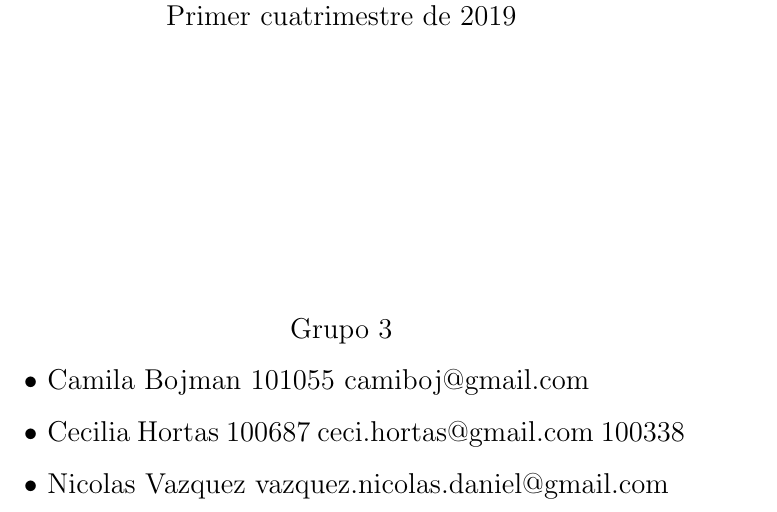
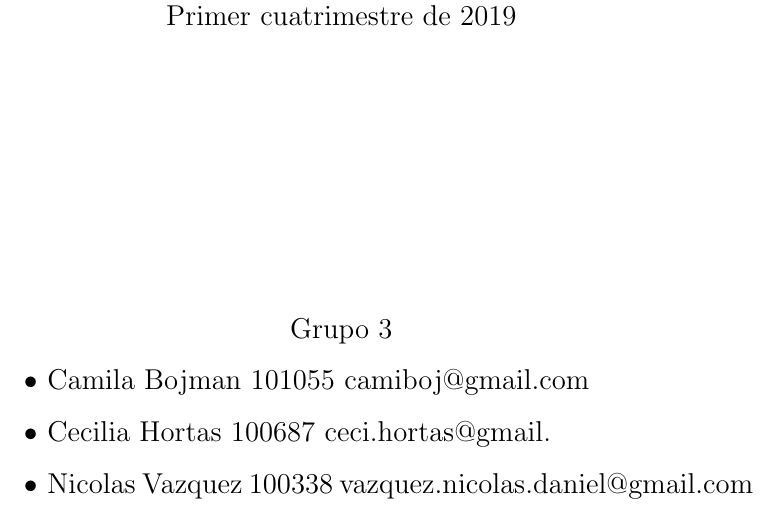
Before and after one commit to ndvazquez/TDP1-Portal, a LaTeX document (inform/technique-doc.tex): part of page 1 of 3, cut so that both start at the same text. Compiled offline with pdfLaTeX.

Commit message:
Fix in first page

```diff
--- a/inform/technique-doc.tex
+++ b/inform/technique-doc.tex
@@ -49,8 +49,8 @@
 			\grupo
 			\begin{itemize}
 				\item Camila Bojman 101055 camiboj@gmail.com
-				\item Cecilia Hortas 100687 ceci.hortas@gmail.com 100338
-				\item Nicolas Vazquez  vazquez.nicolas.daniel@gmail.com
+				\item Cecilia Hortas 100687 ceci.hortas@gmail.
+				\item Nicolas Vazquez 100338 vazquez.nicolas.daniel@gmail.com
 			\end{itemize}
 			\vskip1cm
 		\end{center}
```
Also changed, not shown: inform/proyect-manual.tex (+2 -2 lines), inform/proyect-manual.pdf, inform/technique-doc.pdf.
